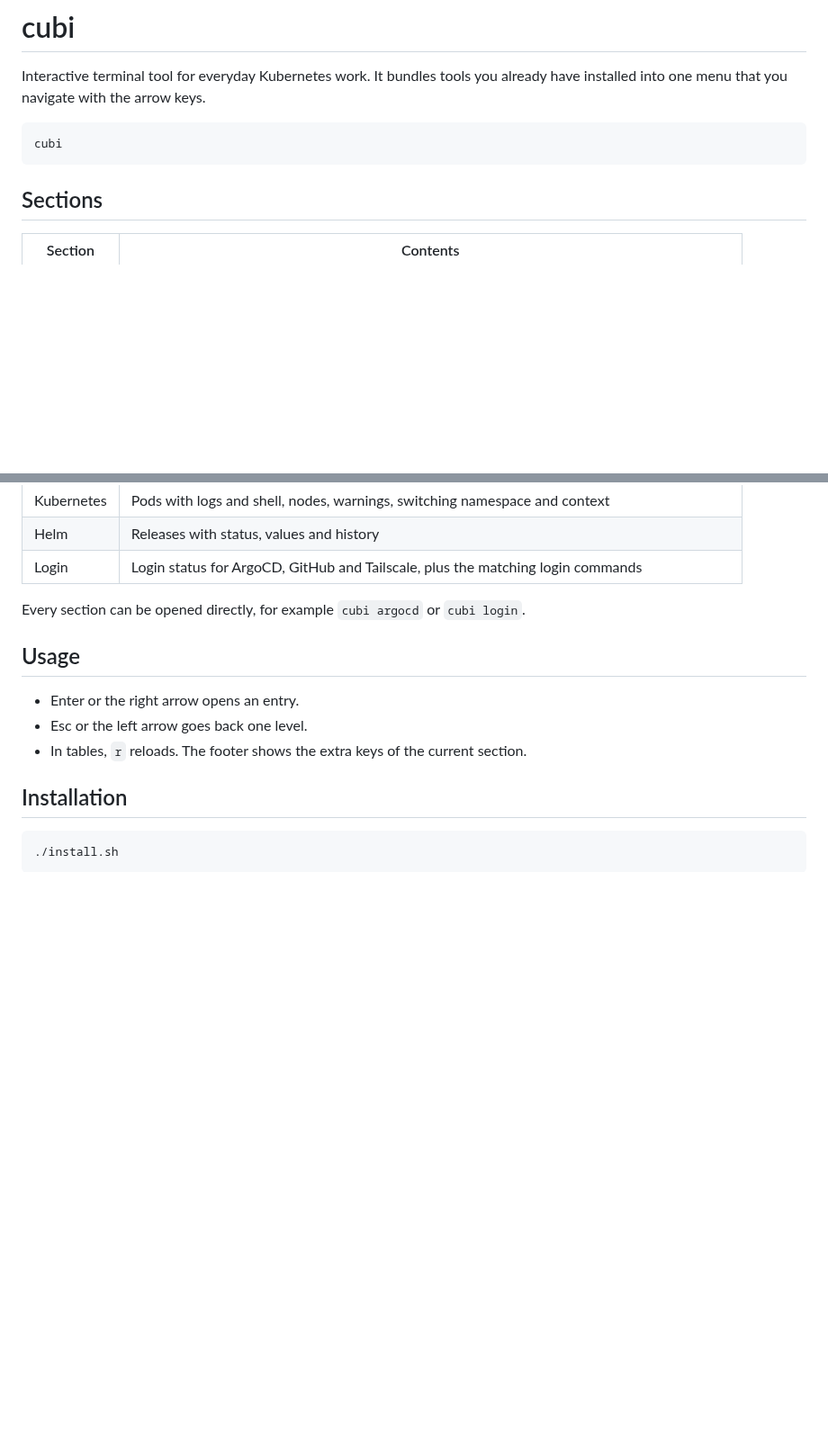
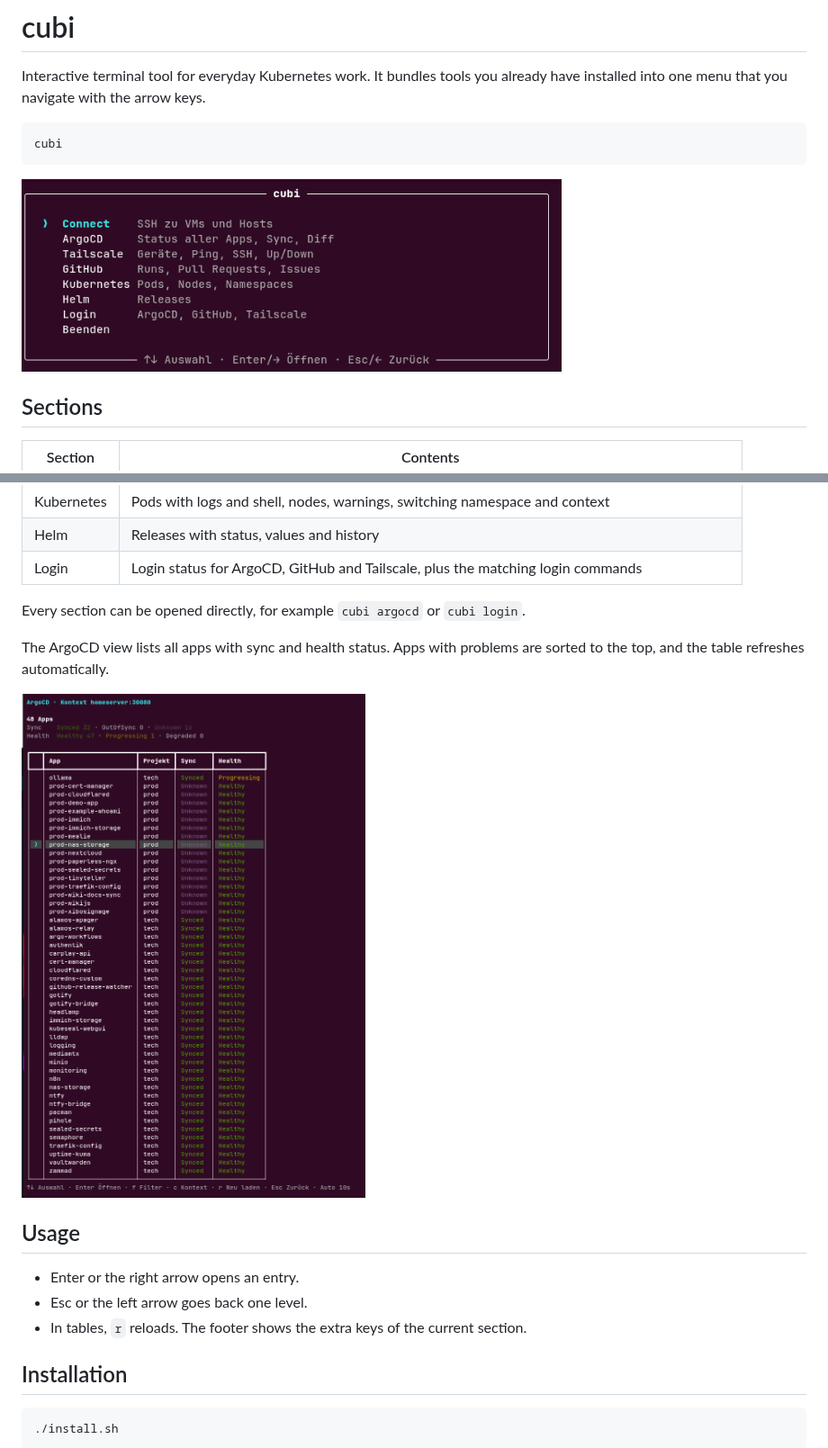
Before and after one commit to pkr-lab/cubi, a Markdown page: README.md, 2 parts joined by grey strips. Shown at 90% size. Rendered like a GitHub page; pictures changed too: pics/argocd.png (added), pics/menu.png (added); blank space fills up the shorter version.

````diff
--- a/README.md
+++ b/README.md
@@ -5,6 +5,8 @@ Interactive terminal tool for everyday Kubernetes work. It bundles tools you alr
 ```
 cubi
 ```
+
+<img src="pics/menu.png" alt="cubi main menu" width="600">
 
 ## Sections
 
@@ -19,6 +21,10 @@ cubi
 | Login | Login status for ArgoCD, GitHub and Tailscale, plus the matching login commands |
 
 Every section can be opened directly, for example `cubi argocd` or `cubi login`.
+
+The ArgoCD view lists all apps with sync and health status. Apps with problems are sorted to the top, and the table refreshes automatically.
+
+<img src="pics/argocd.png" alt="ArgoCD app table with sync and health status" width="500">
 
 ## Usage
 
````
